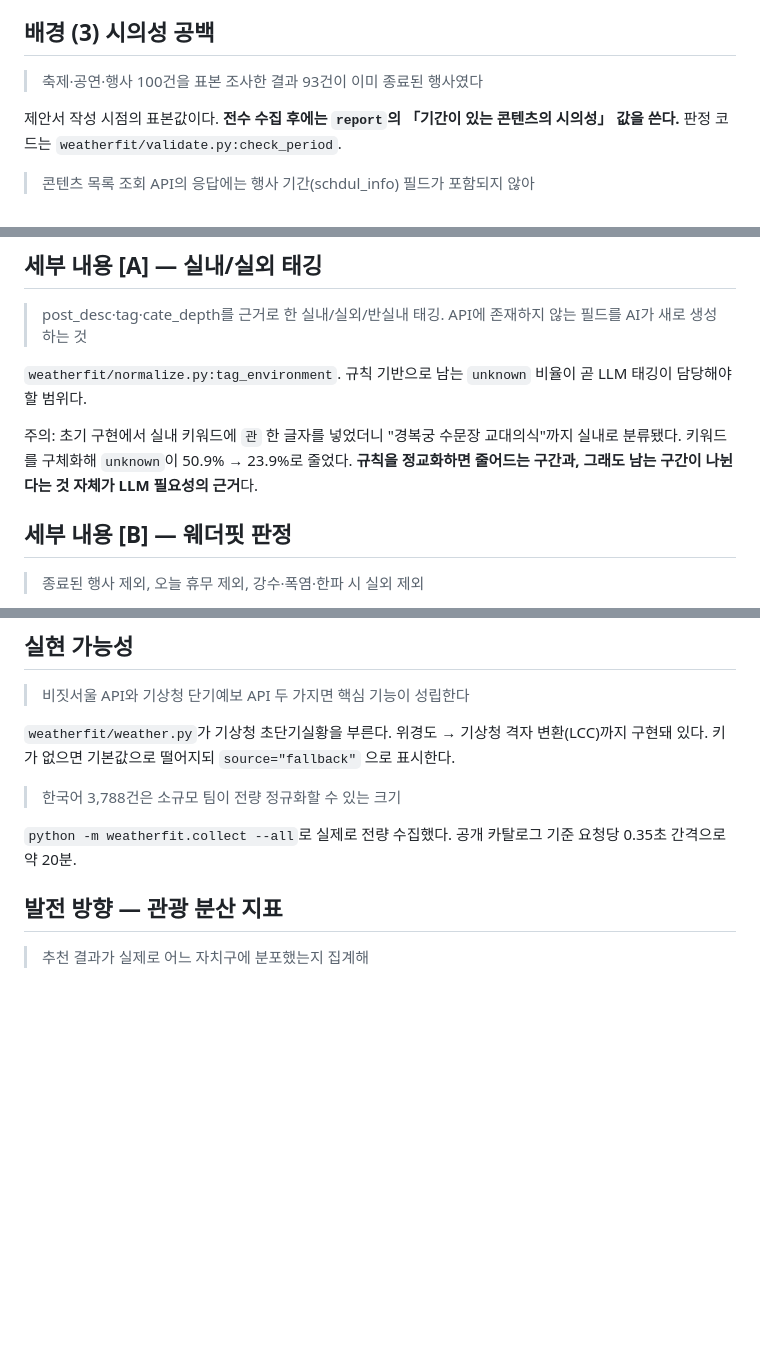
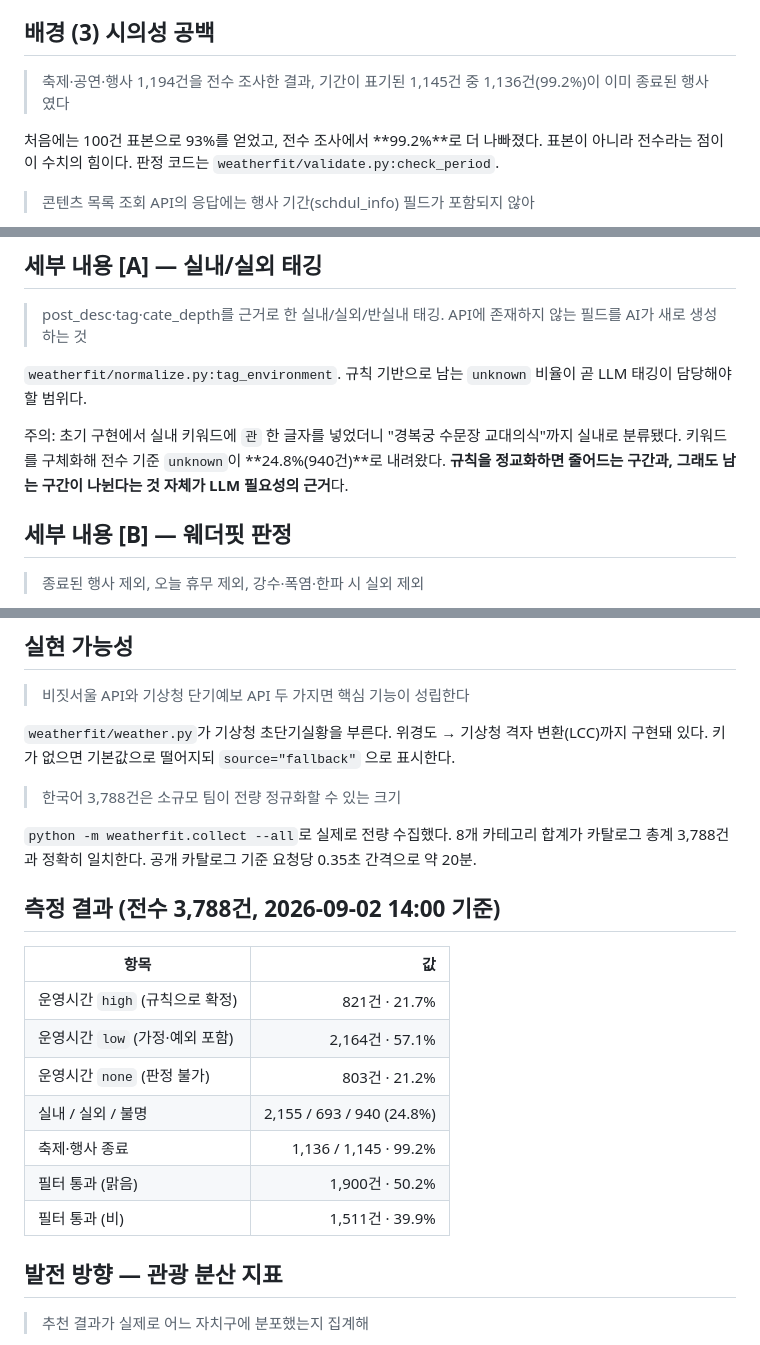
Before and after one commit to tradeprogram/weatherfit_seoul, a Markdown page: docs/제안서_근거_대응표.md, 3 parts joined by grey strips. Drawn GitHub-style; blank space fills up the shorter version.

Commit message:
전수 3,788건 수집 완료 — 측정값으로 문서 갱신
8개 카테고리를 모두 수집했고 합계가 카탈로그 총계 3,788건과 정확히 일치한다.
표본이 아니라 전수라서 수치가 더 단단해졌다.

  운영시간 규칙 확정   21.7% (821건)  — 45.7%는 요일 표기가 아예 없음
  실내·실외 판정 불가  24.8% (940건)
  축제·행사 종료       99.2% (1,136/1,145)  — 표본 93%보다 실제가 나빴다
  필터 통과            3,788 → 1,900건, 비 오면 1,511건

README와 근거 대응표를 이 값으로 맞췄다.

Co-Authored-By: Claude Fable 5 <noreply@anthropic.com>

```diff
--- a/docs/제안서_근거_대응표.md
+++ b/docs/제안서_근거_대응표.md
@@ -31,10 +31,11 @@ zh-TW 3,509 / ru 1,370 / ms 881.
 
 ## 배경 (3) 시의성 공백
 
-> 축제·공연·행사 100건을 표본 조사한 결과 93건이 이미 종료된 행사였다
+> 축제·공연·행사 1,194건을 전수 조사한 결과, 기간이 표기된 1,145건 중
+> 1,136건(99.2%)이 이미 종료된 행사였다
 
-제안서 작성 시점의 표본값이다. **전수 수집 후에는 `report`의
-「기간이 있는 콘텐츠의 시의성」 값을 쓴다.** 판정 코드는
+처음에는 100건 표본으로 93%를 얻었고, 전수 조사에서 **99.2%**로 더 나빠졌다.
+표본이 아니라 전수라는 점이 이 수치의 힘이다. 판정 코드는
 `weatherfit/validate.py:check_period`.
 
 > 콘텐츠 목록 조회 API의 응답에는 행사 기간(schdul_info) 필드가 포함되지 않아
@@ -68,8 +69,8 @@ API 문서의 응답 필드 목록으로 확인. `weatherfit/sources/api.py`가
 곧 LLM 태깅이 담당해야 할 범위다.
 
 주의: 초기 구현에서 실내 키워드에 `관` 한 글자를 넣었더니 "경복궁 수문장
-교대의식"까지 실내로 분류됐다. 키워드를 구체화해 `unknown`이 50.9% → 23.9%로
-줄었다. **규칙을 정교화하면 줄어드는 구간과, 그래도 남는 구간이 나뉜다는 것
+교대의식"까지 실내로 분류됐다. 키워드를 구체화해 전수 기준 `unknown`이
+**24.8%(940건)**로 내려왔다. **규칙을 정교화하면 줄어드는 구간과, 그래도 남는 구간이 나뉜다는 것
 자체가 LLM 필요성의 근거**다.
 
 ## 세부 내용 [B] — 웨더핏 판정
@@ -104,8 +105,21 @@ API 문서의 응답 필드 목록으로 확인. `weatherfit/sources/api.py`가
 
 > 한국어 3,788건은 소규모 팀이 전량 정규화할 수 있는 크기
 
-`python -m weatherfit.collect --all`로 실제로 전량 수집했다. 공개 카탈로그
-기준 요청당 0.35초 간격으로 약 20분.
+`python -m weatherfit.collect --all`로 실제로 전량 수집했다. 8개 카테고리
+합계가 카탈로그 총계 3,788건과 정확히 일치한다. 공개 카탈로그 기준
+요청당 0.35초 간격으로 약 20분.
+
+## 측정 결과 (전수 3,788건, 2026-09-02 14:00 기준)
+
+| 항목 | 값 |
+|---|---:|
+| 운영시간 `high` (규칙으로 확정) | 821건 · 21.7% |
+| 운영시간 `low` (가정·예외 포함) | 2,164건 · 57.1% |
+| 운영시간 `none` (판정 불가) | 803건 · 21.2% |
+| 실내 / 실외 / 불명 | 2,155 / 693 / 940 (24.8%) |
+| 축제·행사 종료 | 1,136 / 1,145 · 99.2% |
+| 필터 통과 (맑음) | 1,900건 · 50.2% |
+| 필터 통과 (비) | 1,511건 · 39.9% |
 
 ## 발전 방향 — 관광 분산 지표
 
```
Also changed, not shown: README.md (+8 -4 lines).
